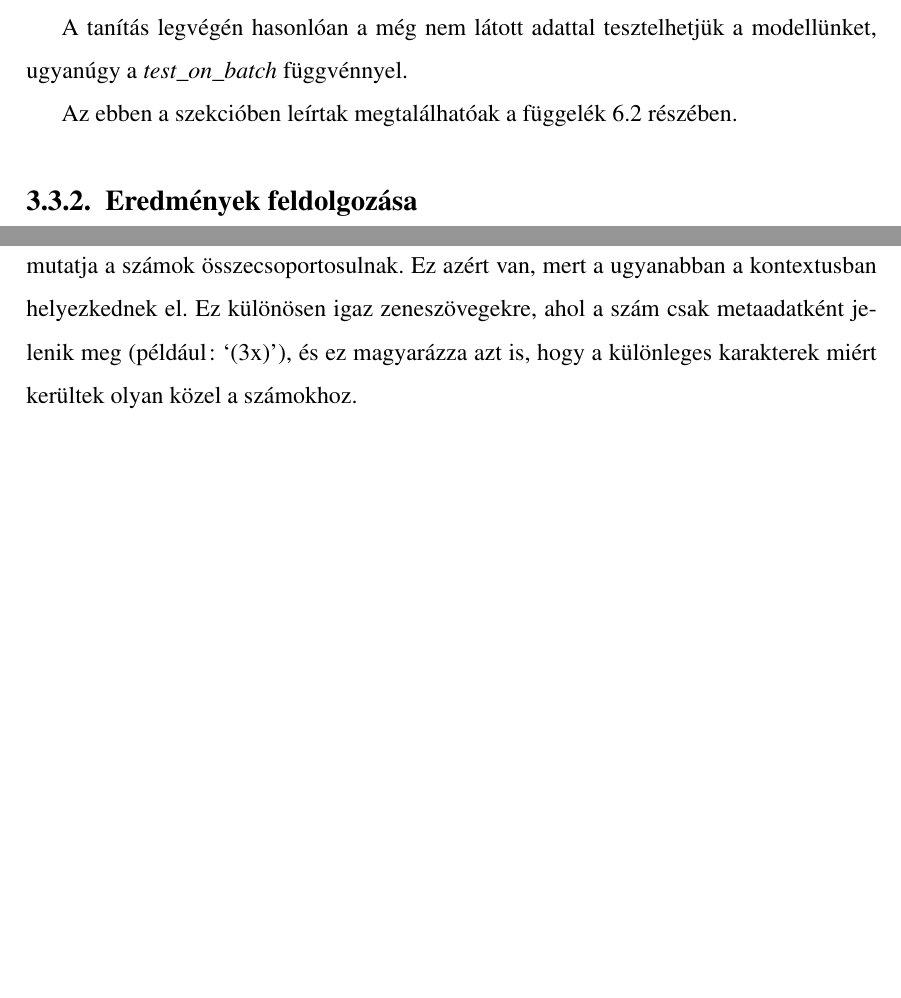
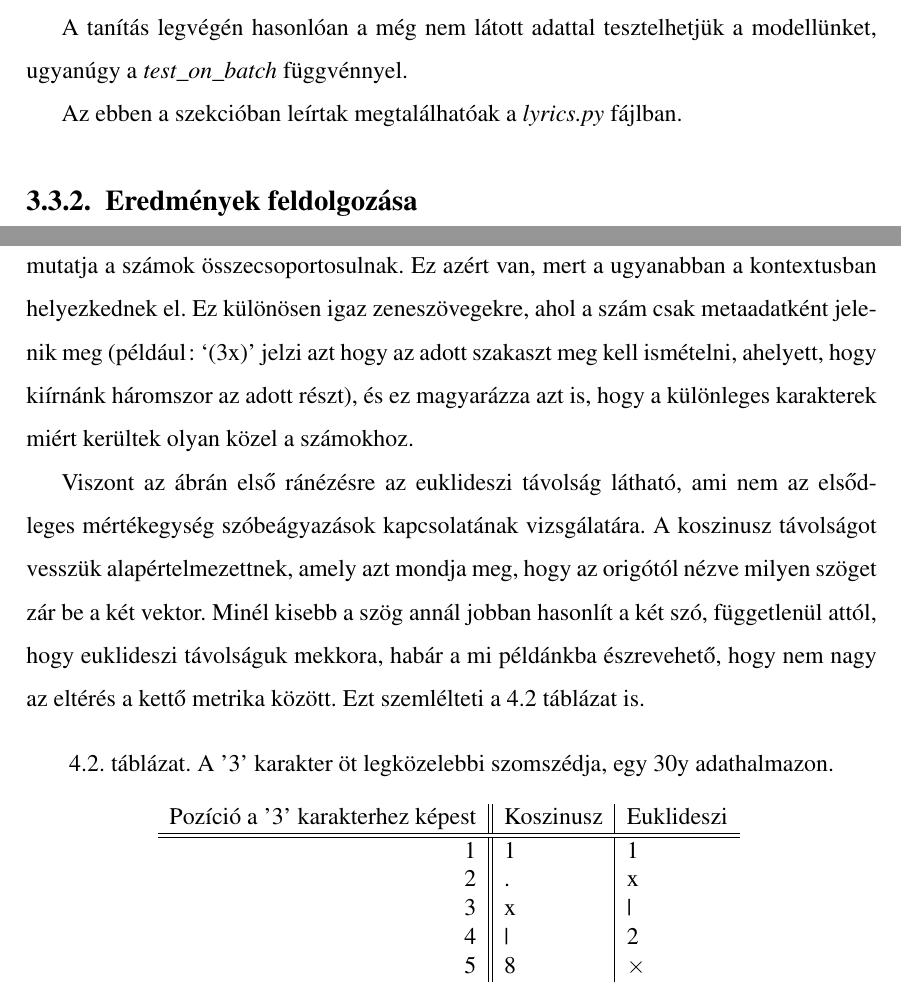
Before and after one commit to N0rbi/szakdoga, a LaTeX document (doc/szakdoga.tex): two parts of pages 26 and 32 of 38, joined at a grey line, cut so that both start at the same text, the shorter picture padded with empty space. Compiled offline with pdfLaTeX; the source files are stored in an older character set and shown here as Unicode.

Commit message:
Changes to results

```diff
--- a/doc/szakdoga.tex
+++ b/doc/szakdoga.tex
@@ -636,7 +636,7 @@ Nagyon fontos megjegyezni, hogy a validáció adaton kell elvégezni, amit nem h
 
 A tanítás legvégén hasonlóan a még nem látott adattal tesztelhetjük a modellünket, ugyanúgy a \textit{test\_on\_batch} függvénnyel.
 
-Az ebben a szekcióben leírtak megtalálhatóak a függelék \ref{train} részében.
+Az ebben a szekcióban leírtak megtalálhatóak a \textit{lyrics.py} fájlban.
 
 % early stopping megvalósítása
 % tensorboard logolások
@@ -747,7 +747,27 @@ Szükségünk van egy leképezésre a szám és a karakter között, ehhez a ten
 Ekkor láthatjuk, mely karakter melyikhez hasonlít legjobban.
 Ahogyan a \ref{embedding} ábra is mutatja a számok összecsoportosulnak.
 Ez azért van, mert a ugyanabban a kontextusban helyezkednek el.
-Ez különösen igaz zeneszövegekre, ahol a szám csak metaadatként jelenik meg (például: `(3x)'), és ez magyarázza azt is, hogy a különleges karakterek miért kerültek olyan közel a számokhoz.
+Ez különösen igaz zeneszövegekre, ahol a szám csak metaadatként jelenik meg (például: `(3x)' jelzi azt hogy az adott szakaszt meg kell ismételni, ahelyett, hogy kiírnánk háromszor az adott részt), és ez magyarázza azt is, hogy a különleges karakterek miért kerültek olyan közel a számokhoz.
+
+Viszont az ábrán első ránézésre az euklideszi távolság látható, ami nem az elsődleges mértékegység szóbeágyazások kapcsolatának vizsgálatára.
+A koszinusz távolságot vesszük alapértelmezettnek, amely azt mondja meg, hogy az origótól nézve milyen szöget zár be a két vektor.
+Minél kisebb a szög annál jobban hasonlít a két szó, függetlenül attól, hogy euklideszi távolságuk mekkora, habár a mi példánkba észrevehető, hogy nem nagy az eltérés a kettő metrika között. Ezt szemlélteti a \ref{neighbor} táblázat is.
+
+\begin{table}[!h]
+	\caption{A '3' karakter öt legközelebbi szomszédja, egy 30y adathalmazon.}
+	\begin{center}
+		\begin{tabular}{r||l|l}
+			Pozíció a '3' karakterhez képest&Koszinusz&Euklideszi\\
+			\hline\hline
+			1&1&1\\
+			2&.&x\\
+			3&x&|\\
+			4&|&2\\
+			5&8&$\times$\\
+		\end{tabular}
+	\label{neighbor}
+	\end{center}
+\end{table}
 
 
 
```
Also changed, not shown: doc/szakdoga.tex (3 more changed lines), 1 other file.
